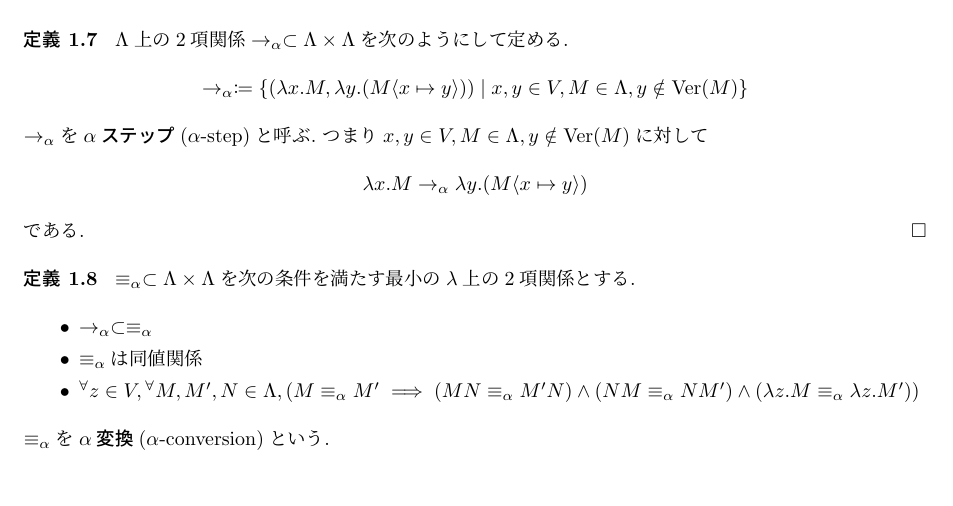
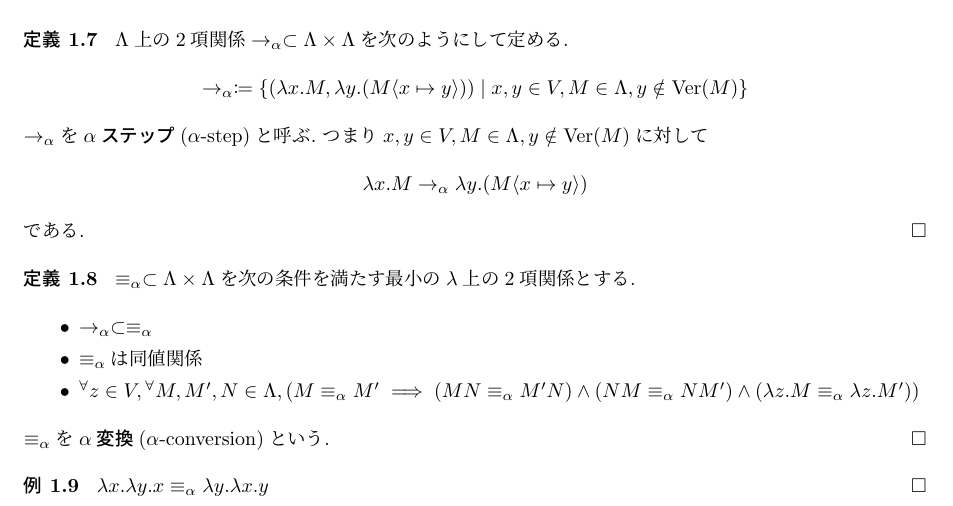
Before and after one commit to ys-math/math-study, a LaTeX document (lambda_calculus/main.tex, which reads lambda_calculus/ch01.tex): part of page 4 of 4, cut so that both start at the same text. Compiled offline with upLaTeX and dvipdfmx.

Commit message:
feat(lambda_calculus): add an example for alpha-conversion

```diff
--- a/lambda_calculus/ch01.tex
+++ b/lambda_calculus/ch01.tex
@@ -84,4 +84,10 @@ $\equiv_\alpha \subset \Lambda \times \Lambda$を次の条件を満たす最小
     \item ${^{\forall}}z \in V, {^{\forall}}M,M',N \in \Lambda, (M \equiv_\alpha M' \implies (M N \equiv_\alpha M' N) \land (N M \equiv_\alpha N M') \land (\lambda z.M \equiv_\alpha \lambda z.M'))$
 \end{itemize}
 $\equiv_\alpha$を\textbf{$\alpha$変換}($\alpha$-conversion)という.
+\hfill $\square$
 \end{definition}
+
+\begin{example}
+$\lambda x.\lambda y.x \equiv_\alpha \lambda y.\lambda x.y$
+\hfill $\square$
+\end{example}
```
